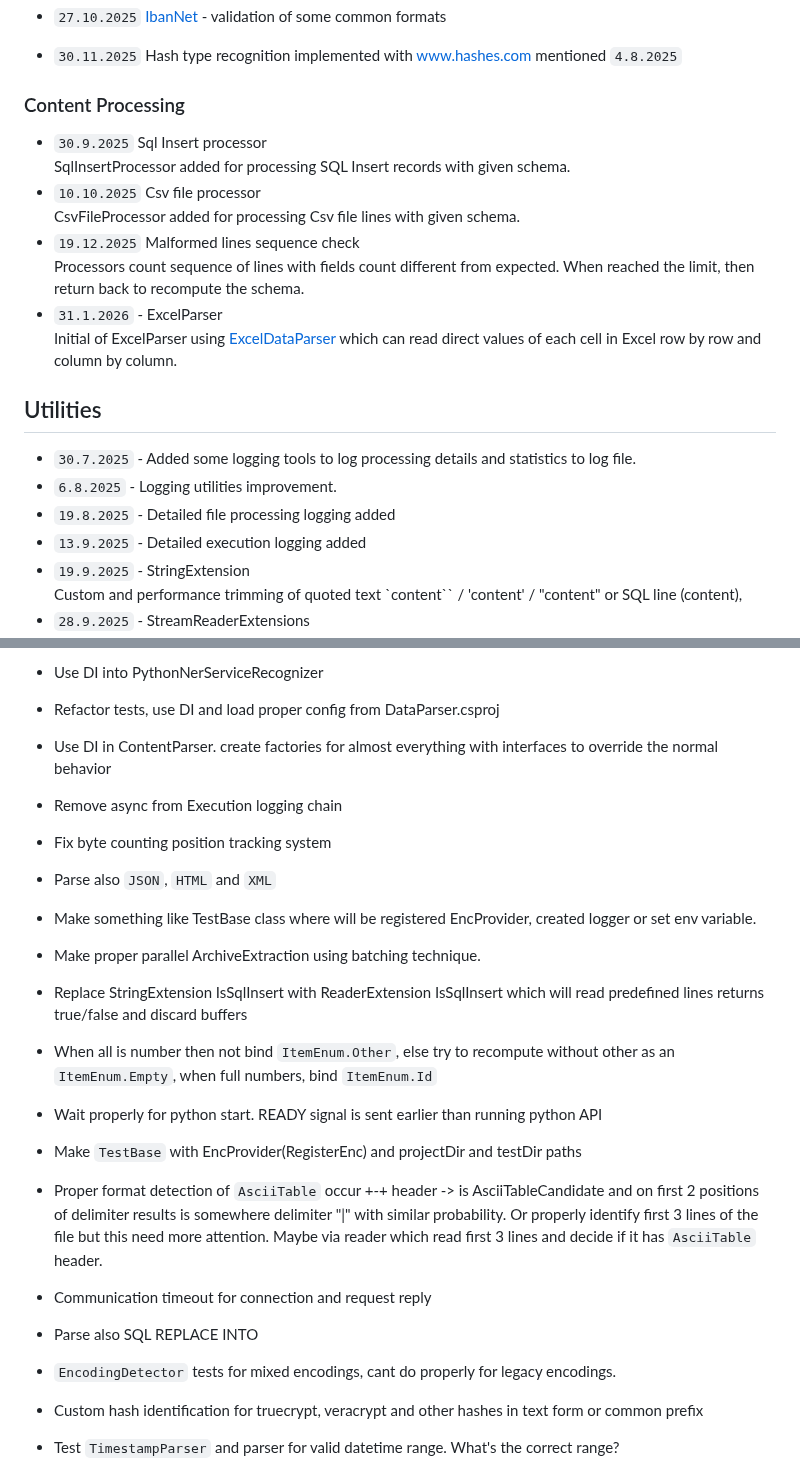
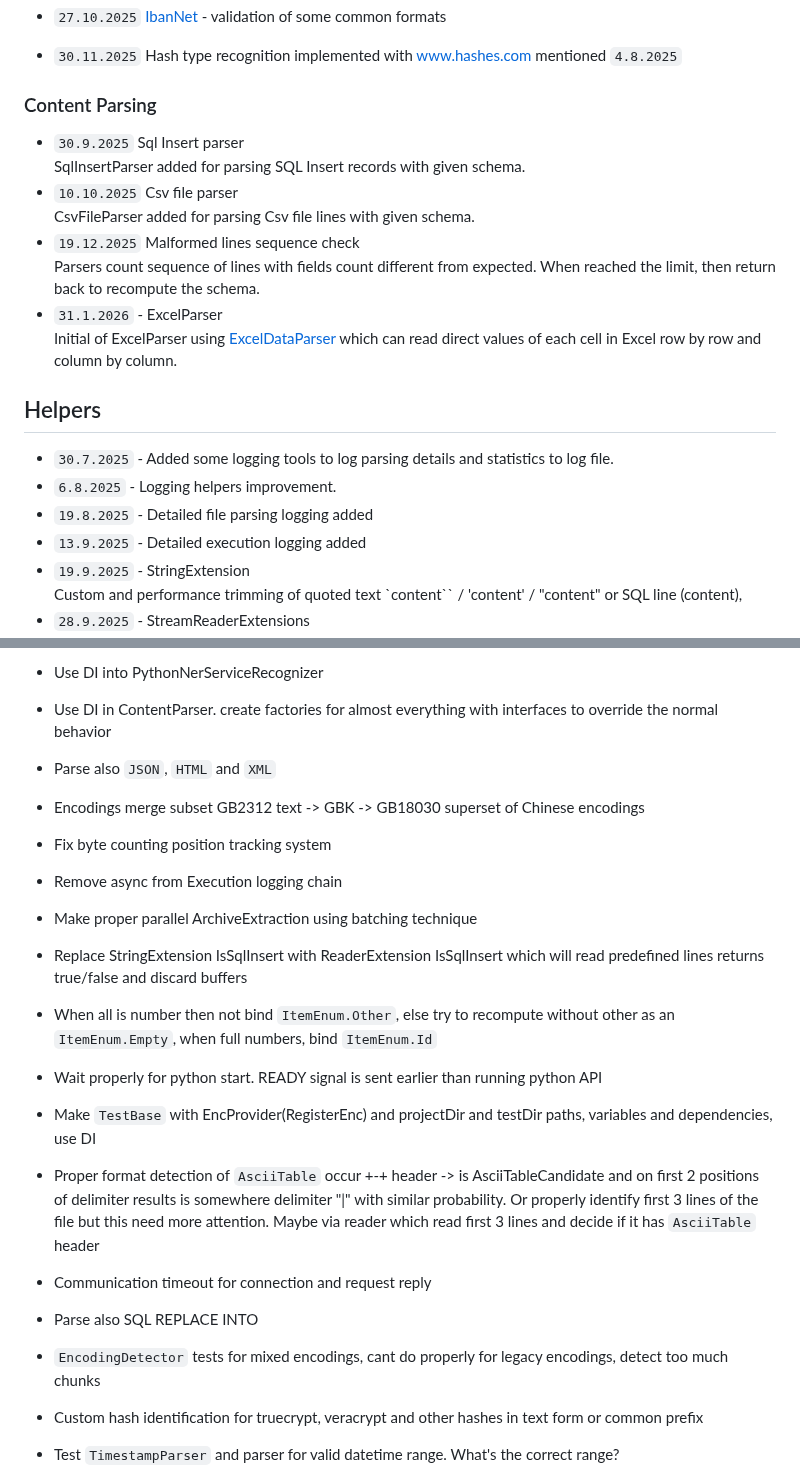
Before and after one commit to xhavli/LeakChecker, a Markdown page: LeakChecker.DataParser/doc/Changelog.md, 2 parts joined by grey strips. GitHub-like rendering.

```diff
--- a/LeakChecker.DataParser/doc/Changelog.md
+++ b/LeakChecker.DataParser/doc/Changelog.md
@@ -168,22 +172,22 @@ Author: Adam Havlík
 - `27.10.2025` [IbanNet](https://github.com/skwasjer/IbanNet) - validation of some common formats
 - `30.11.2025` Hash type recognition implemented with www.hashes.com mentioned `4.8.2025`
 
-### Content Processing
+### Content Parsing
 
-- `30.9.2025` Sql Insert processor
-  SqlInsertProcessor added for processing SQL Insert records with given schema.
-- `10.10.2025` Csv file processor
-  CsvFileProcessor added for processing Csv file lines with given schema.
+- `30.9.2025` Sql Insert parser
+  SqlInsertParser added for parsing SQL Insert records with given schema.
+- `10.10.2025` Csv file parser
+  CsvFileParser added for parsing Csv file lines with given schema.
 - `19.12.2025` Malformed lines sequence check
-  Processors count sequence of lines with fields count different from expected. When reached the limit, then return back to recompute the schema.
+  Parsers count sequence of lines with fields count different from expected. When reached the limit, then return back to recompute the schema.
 - `31.1.2026` - ExcelParser
   Initial of ExcelParser using [ExcelDataParser](https://github.com/ExcelDataReader/ExcelDataReader) which can read direct values of each cell in Excel row by row and column by column.
 
-## Utilities
+## Helpers
 
-- `30.7.2025` - Added some logging tools to log processing details and statistics to log file.
-- `6.8.2025` - Logging utilities improvement.
-- `19.8.2025` - Detailed file processing logging added
+- `30.7.2025` - Added some logging tools to log parsing details and statistics to log file.
+- `6.8.2025` - Logging helpers improvement.
+- `19.8.2025` - Detailed file parsing logging added
 - `13.9.2025` - Detailed execution logging added
 - `19.9.2025` - StringExtension
   Custom and performance trimming of quoted text `content`` / 'content' / "content" or SQL line (content),
@@ -297,19 +325,18 @@ Need to save  reversed items into database to search ends with.
 - Use DI into PythonNerServiceRecognizer
-- Refactor tests, use DI and load proper config from DataParser.csproj
 - Use DI in ContentParser. create factories for almost everything with interfaces to override the normal behavior
+- Parse also `JSON`, `HTML` and `XML`
+- Encodings merge subset GB2312 text -> GBK -> GB18030 superset of Chinese encodings
+- Fix byte counting position tracking system
 - Remove async from Execution logging chain
-- Fix byte counting position tracking system
-- Parse also `JSON`, `HTML` and `XML`
-- Make something like TestBase class where will be registered EncProvider, created logger or set env variable.
-- Make proper parallel ArchiveExtraction using batching technique.
+- Make proper parallel ArchiveExtraction using batching technique
 - Replace StringExtension IsSqlInsert with ReaderExtension IsSqlInsert which will read predefined lines returns true/false and discard buffers
 - When all is number then not bind `ItemEnum.Other`, else try to recompute without other as an `ItemEnum.Empty`, when full numbers, bind `ItemEnum.Id`
 - Wait properly for python start. READY signal is sent earlier than running python API
-- Make `TestBase` with EncProvider(RegisterEnc) and projectDir and testDir paths
-- Proper format detection of `AsciiTable` occur +-+ header -> is AsciiTableCandidate and on first 2 positions of delimiter results is somewhere delimiter "|" with similar probability. Or properly identify first 3 lines of the file but this need more attention. Maybe via reader which read first 3 lines and decide if it has `AsciiTable` header.
+- Make `TestBase` with EncProvider(RegisterEnc) and projectDir and testDir paths, variables and dependencies, use DI
+- Proper format detection of `AsciiTable` occur +-+ header -> is AsciiTableCandidate and on first 2 positions of delimiter results is somewhere delimiter "|" with similar probability. Or properly identify first 3 lines of the file but this need more attention. Maybe via reader which read first 3 lines and decide if it has `AsciiTable` header
 - Communication timeout for connection and request reply
 - Parse also SQL REPLACE INTO
-- `EncodingDetector` tests for mixed encodings, cant do properly for legacy encodings.
+- `EncodingDetector` tests for mixed encodings, cant do properly for legacy encodings, detect too much chunks
 - Custom hash identification for truecrypt, veracrypt and other hashes in text form or common prefix
 - Test `TimestampParser` and parser for valid datetime range. What's the correct range?
 - Detect Username and plaintext Password. CredentialCandidate???
```
Also changed, not shown: other parts of LeakChecker.DataParser/doc/Changelog.md (+51 -24 lines).
